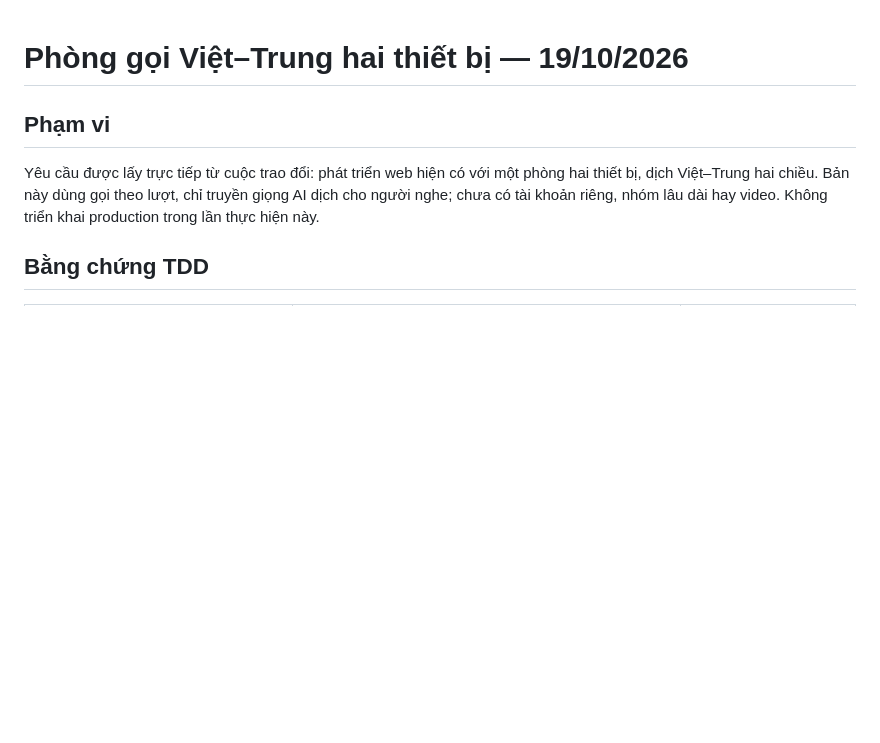
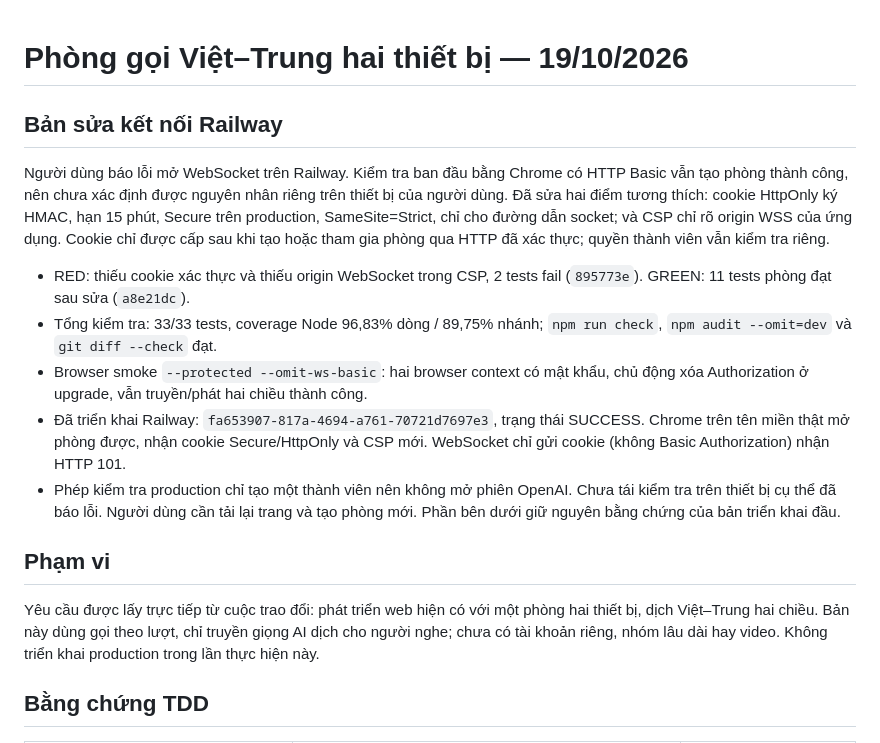
Before and after one commit to chauKiet71/Dich_realtime, a Markdown page: docs/rooms-verification.md, the part around the change. Drawn GitHub-style; blank space fills up the shorter version.

Commit message:
docs: record Railway WebSocket fix and live upgrade verification

```diff
--- a/docs/rooms-verification.md
+++ b/docs/rooms-verification.md
@@ -1,4 +1,26 @@
 # Phòng gọi Việt–Trung hai thiết bị — 19/10/2026
+
+## Bản sửa kết nối Railway
+
+Người dùng báo lỗi mở WebSocket trên Railway. Kiểm tra ban đầu bằng Chrome có
+HTTP Basic vẫn tạo phòng thành công, nên chưa xác định được nguyên nhân riêng
+trên thiết bị của người dùng. Đã sửa hai điểm tương thích: cookie HttpOnly ký
+HMAC, hạn 15 phút, Secure trên production, SameSite=Strict, chỉ cho đường dẫn
+socket; và CSP chỉ rõ origin WSS của ứng dụng. Cookie chỉ được cấp sau khi tạo
+hoặc tham gia phòng qua HTTP đã xác thực; quyền thành viên vẫn kiểm tra riêng.
+
+- RED: thiếu cookie xác thực và thiếu origin WebSocket trong CSP, 2 tests fail
+  (`895773e`). GREEN: 11 tests phòng đạt sau sửa (`a8e21dc`).
+- Tổng kiểm tra: 33/33 tests, coverage Node 96,83% dòng / 89,75% nhánh;
+  `npm run check`, `npm audit --omit=dev` và `git diff --check` đạt.
+- Browser smoke `--protected --omit-ws-basic`: hai browser context có mật khẩu,
+  chủ động xóa Authorization ở upgrade, vẫn truyền/phát hai chiều thành công.
+- Đã triển khai Railway: `fa653907-817a-4694-a761-70721d7697e3`, trạng thái SUCCESS.
+  Chrome trên tên miền thật mở phòng được, nhận cookie Secure/HttpOnly và CSP mới.
+  WebSocket chỉ gửi cookie (không Basic Authorization) nhận HTTP 101.
+- Phép kiểm tra production chỉ tạo một thành viên nên không mở phiên OpenAI.
+  Chưa tái kiểm tra trên thiết bị cụ thể đã báo lỗi. Người dùng cần tải lại trang
+  và tạo phòng mới. Phần bên dưới giữ nguyên bằng chứng của bản triển khai đầu.
 
 ## Phạm vi
 
```
